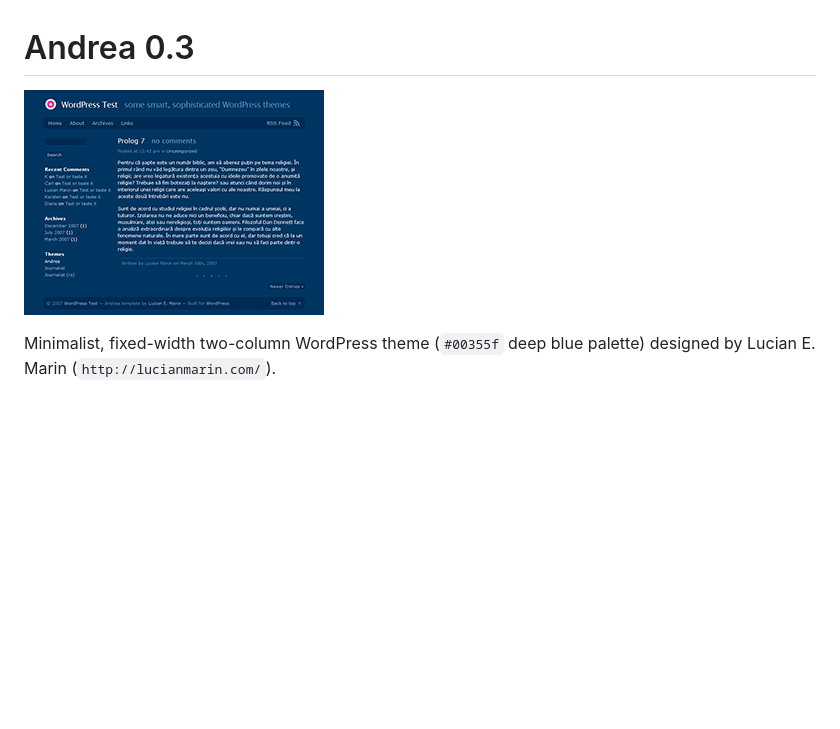
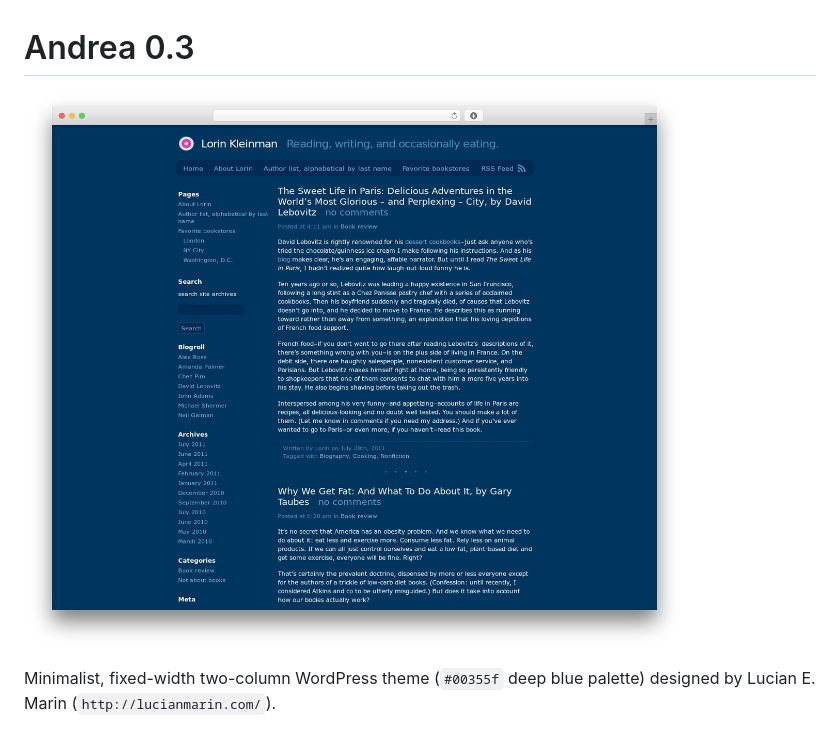
Before and after one commit to lucianmarin/wp-andrea, a Markdown page: README.md, the part around the change. Rendered like a GitHub page; pictures changed too: screenshot.jpg (added); blank space fills up the shorter version.

Commit message:
update screenshot in readme and add new image file

```diff
--- a/README.md
+++ b/README.md
@@ -1,6 +1,6 @@
 # Andrea 0.3
 
-![screenshot](screenshot.png)
+![screenshot](screenshot.jpg)
 
 Minimalist, fixed-width two-column WordPress theme (`#00355f` deep blue palette) designed by Lucian E. Marin (`http://lucianmarin.com/`).
 
```
